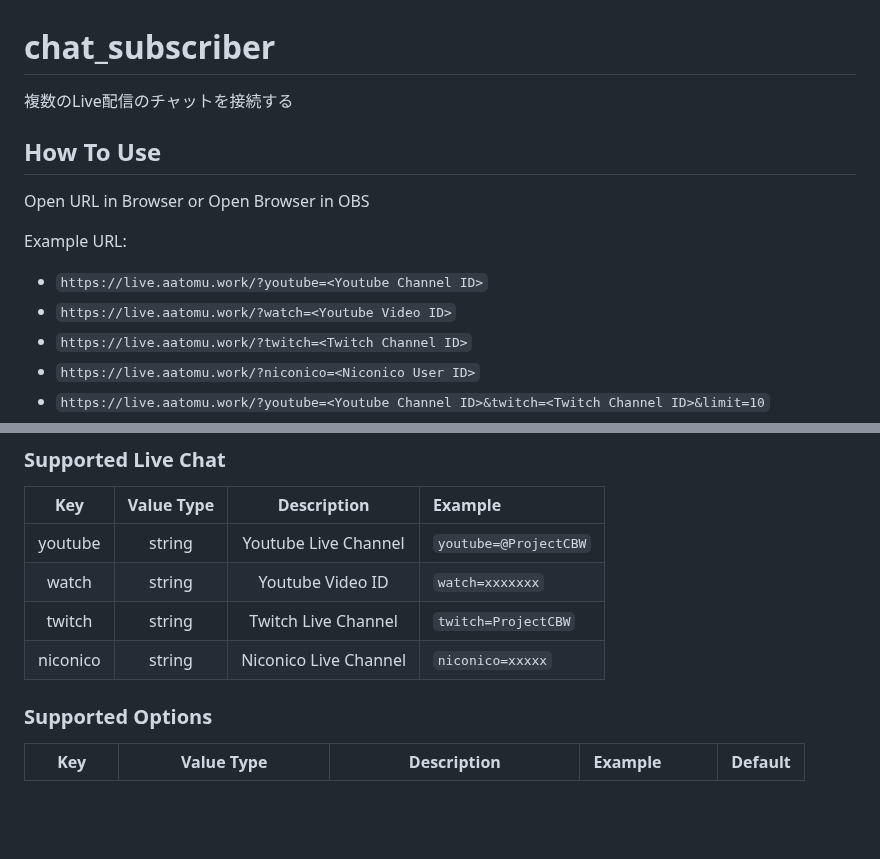
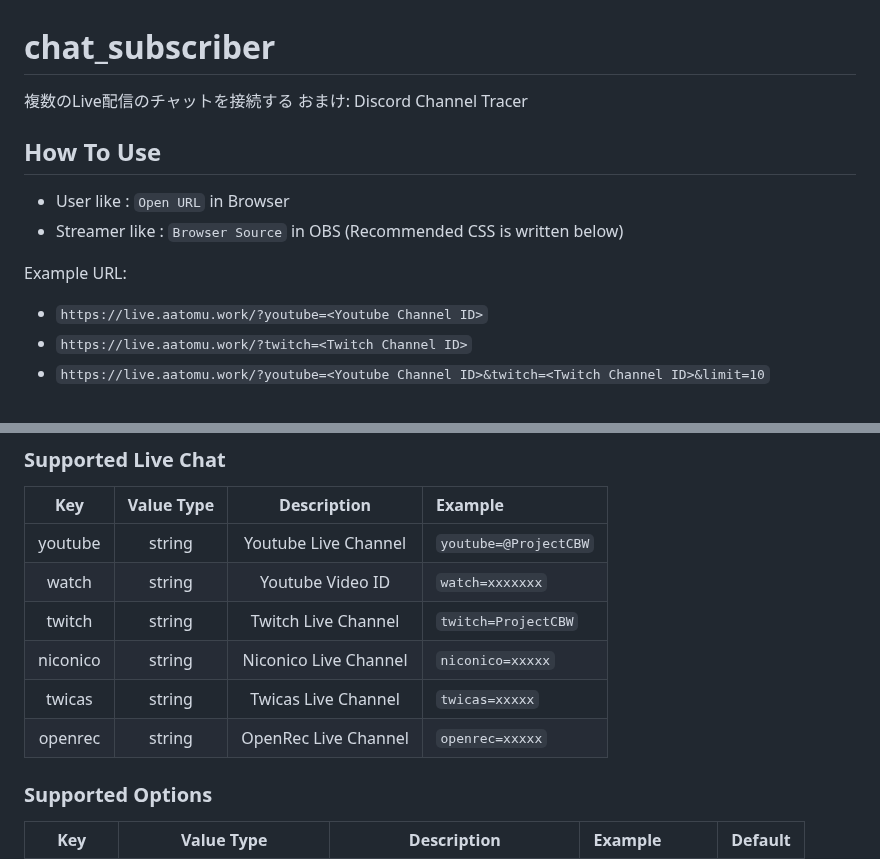
Before and after one commit to aatomu/chat_subscriber, a Markdown page: README.md, 2 parts joined by grey strips. Drawn GitHub-style; blank space fills up the shorter version.

Commit message:
見栄えを少し良く

```diff
--- a/README.md
+++ b/README.md
@@ -1,12 +1,12 @@
 # chat_subscriber
 複数のLive配信のチャットを接続する
+おまけ: Discord Channel Tracer
 
 ## How To Use
-Open URL in Browser or Open Browser in OBS
+* User like     : `Open URL` in Browser
+* Streamer like : `Browser Source` in OBS (Recommended CSS is written below)
 
 Example URL:
 * `https://live.aatomu.work/?youtube=<Youtube Channel ID>`
-* `https://live.aatomu.work/?watch=<Youtube Video ID>`
 * `https://live.aatomu.work/?twitch=<Twitch Channel ID>`
-* `https://live.aatomu.work/?niconico=<Niconico User ID>`
 * `https://live.aatomu.work/?youtube=<Youtube Channel ID>&twitch=<Twitch Channel ID>&limit=10`
@@ -19,6 +19,8 @@ Example URL:
 | watch | string | Youtube Video ID | `watch=xxxxxxx` |
 | twitch | string | Twitch Live Channel | `twitch=ProjectCBW` |
 | niconico | string | Niconico Live Channel | `niconico=xxxxx` |
+| twicas | string | Twicas Live Channel | `twicas=xxxxx` |
+| openrec | string | OpenRec Live Channel | `openrec=xxxxx` |
 
 ### Supported Options
 | Key | Value Type | Description | Example | Default |
```
Also changed, not shown: other parts of README.md (+5 -2 lines).
